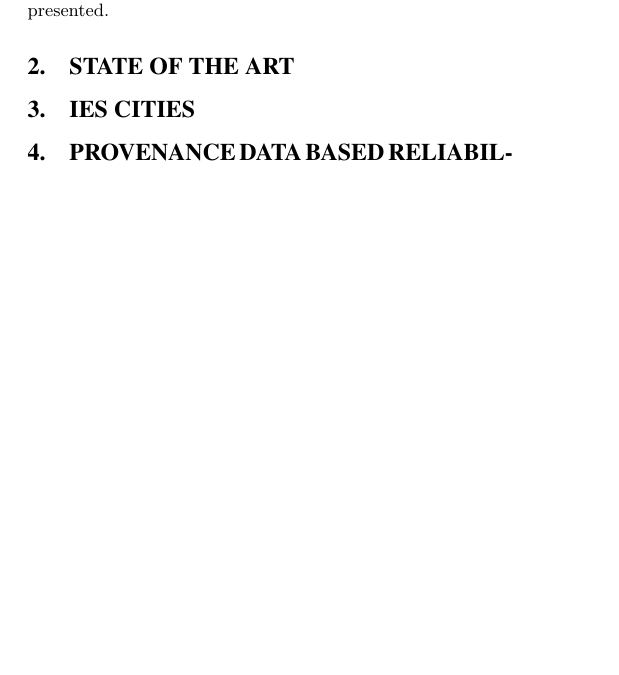
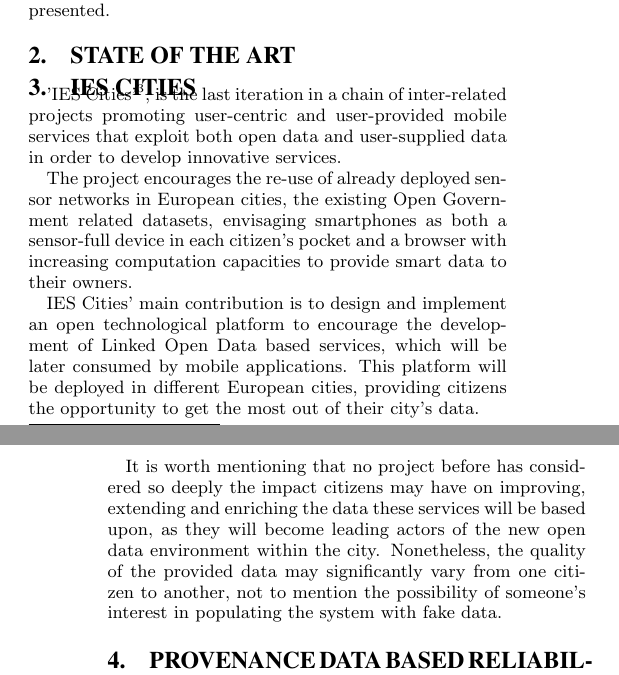
Before and after one commit to memaldi/immoa2013, a LaTeX document (immoa2013.tex, which reads sections/3_ies_cities.tex): part of one column of page 1 of 2 before the commit and two parts of the columns of pages 1 and 2 of 2 after it, the two joined at a grey line, cut so that both start at the same text, the shorter picture padded with empty space. Compiled offline with pdfLaTeX.

Commit message:
First paragraphs of section 3 - IES Cities

```diff
--- a/sections/3_ies_cities.tex
+++ b/sections/3_ies_cities.tex
@@ -1,2 +1,10 @@
 \section{IES Cities}
 \label{sec:ies_cities}
+
+'IES Cities'\footnote{\url{http://iescities.eu}}, is the last iteration in a chain of inter-related projects promoting user-centric and user-provided mobile services that exploit both open data and user-supplied data in order to develop innovative services.
+
+The project encourages the re-use of already deployed sensor networks in European cities, the existing Open Government related datasets, envisaging smartphones as both a sensor-full device in each citizen's pocket and a browser with increasing computation capacities to provide smart data to their owners.
+
+IES Cities' main contribution is to design and implement an open technological platform to encourage the development of Linked Open Data based services, which will be later consumed by mobile applications. This platform will be deployed in different European cities, providing citizens the opportunity to get the most out of their city's data.
+
+It is worth mentioning that no project before has considered so deeply the impact citizens may have on improving, extending and enriching the data these services will be based upon, as they will become leading actors of the new open data environment within the city. Nonetheless, the quality of the provided data may significantly vary from one citizen to another, not to mention the possibility of someone's interest in populating the system with fake data.
```
